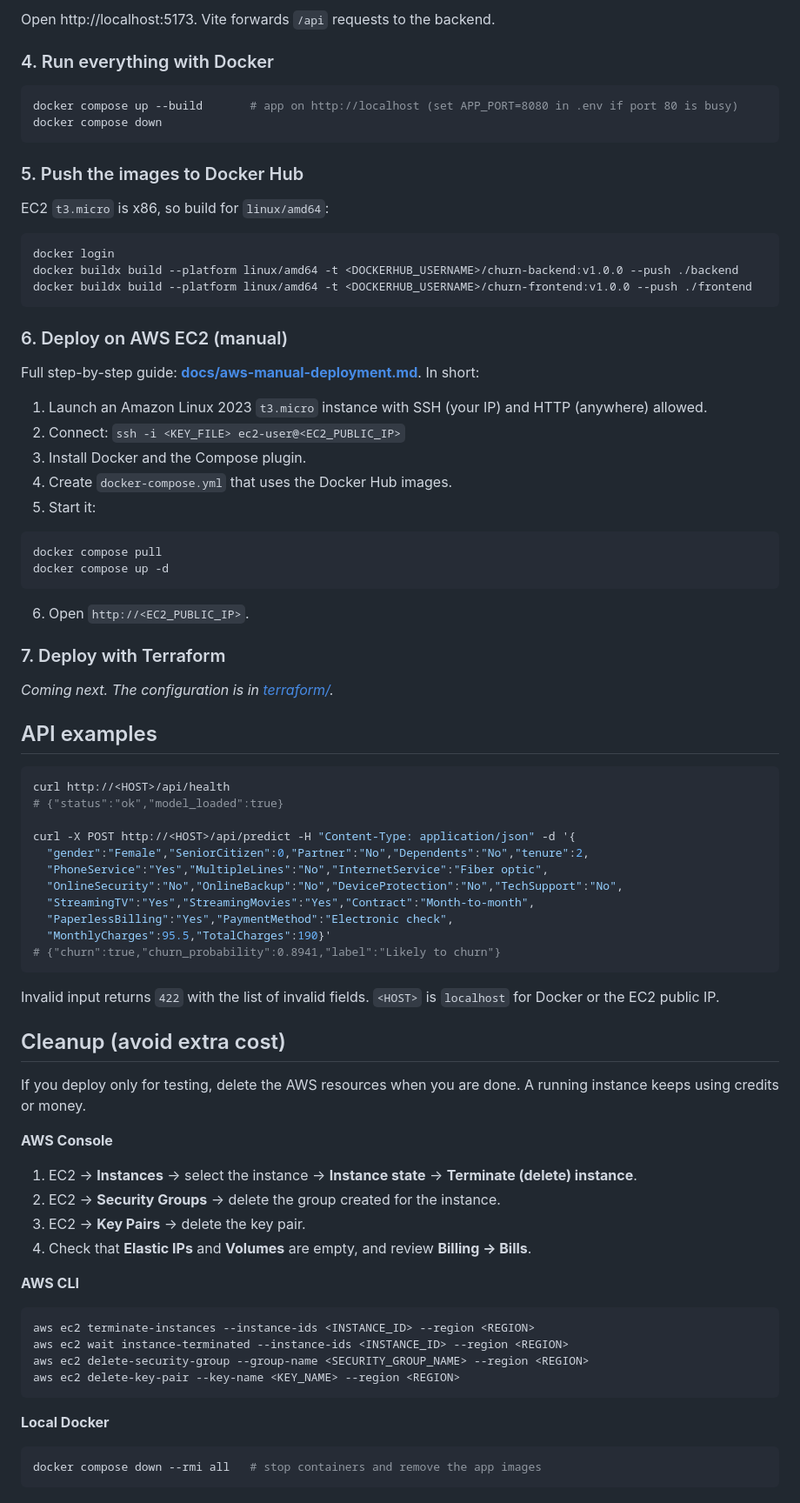
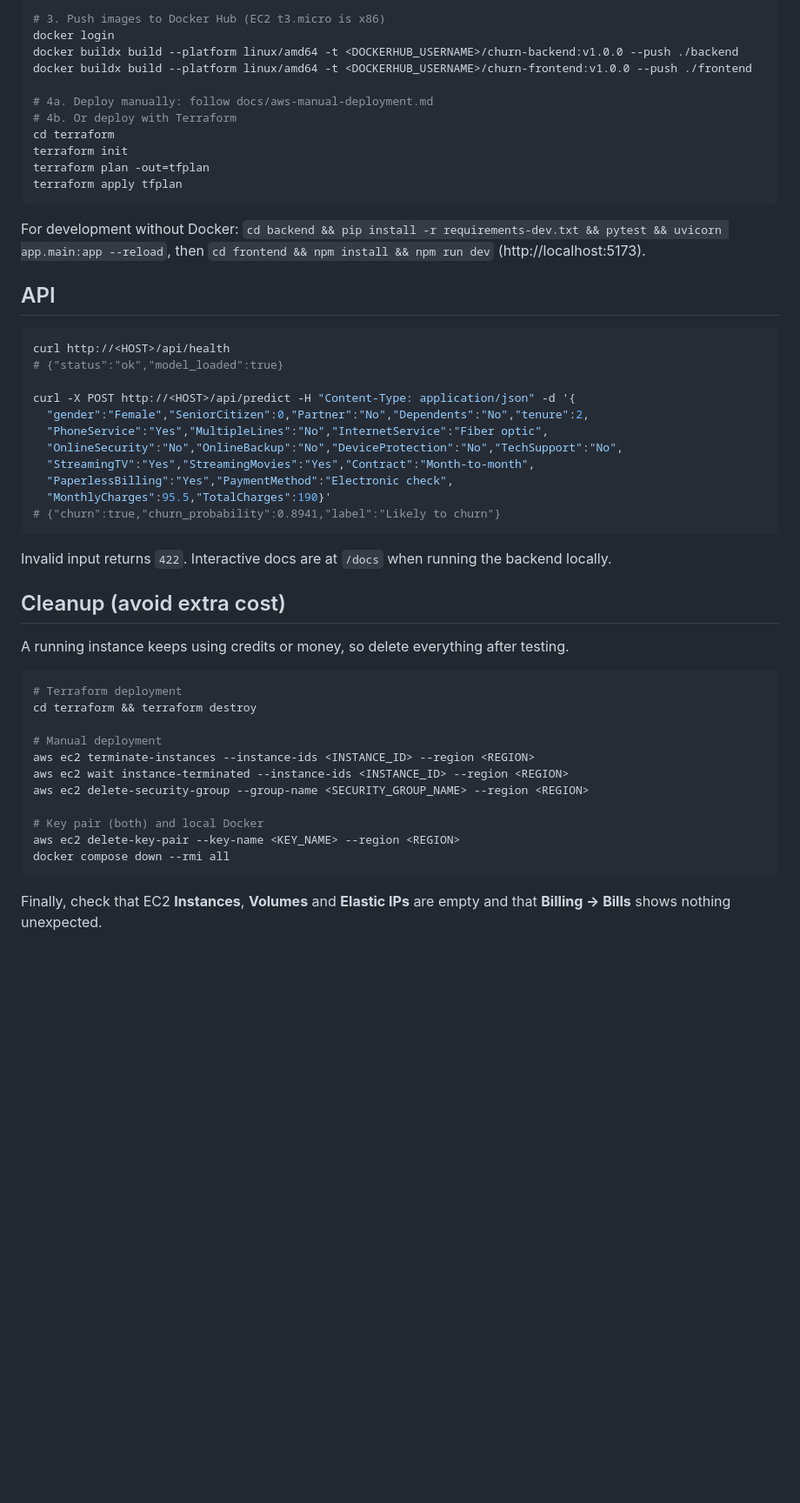
Before and after one commit to ubaidur404786/ml-aws, a Markdown page: README.md, the part around one of its changes. Shown at 87% size. Drawn GitHub-style; blank space fills up the shorter version.

````diff
--- a/README.md
+++ b/README.md
@@ -169,44 +92,19 @@ npm run dev
-Open http://localhost:5173. Vite forwards `/api` requests to the backend.
-
-### 4. Run everything with Docker
-
-```bash
-docker compose up --build       # app on http://localhost (set APP_PORT=8080 in .env if port 80 is busy)
-docker compose down
-```
-
-### 5. Push the images to Docker Hub
-
-EC2 `t3.micro` is x86, so build for `linux/amd64`:
-
-```bash
+# 3. Push images to Docker Hub (EC2 t3.micro is x86)
 docker login
 docker buildx build --platform linux/amd64 -t <DOCKERHUB_USERNAME>/churn-backend:v1.0.0 --push ./backend
 docker buildx build --platform linux/amd64 -t <DOCKERHUB_USERNAME>/churn-frontend:v1.0.0 --push ./frontend
+
+# 4a. Deploy manually: follow docs/aws-manual-deployment.md
+# 4b. Or deploy with Terraform
+cd terraform
+terraform init
+terraform plan -out=tfplan
+terraform apply tfplan
 ```
 
-### 6. Deploy on AWS EC2 (manual)
+For development without Docker: `cd backend && pip install -r requirements-dev.txt && pytest && uvicorn app.main:app --reload`, then `cd frontend && npm install && npm run dev` (http://localhost:5173).
 
-Full step-by-step guide: **[docs/aws-manual-deployment.md](docs/aws-manual-deployment.md)**. In short:
-
-1. Launch an Amazon Linux 2023 `t3.micro` instance with SSH (your IP) and HTTP (anywhere) allowed.
-2. Connect: `ssh -i <KEY_FILE> ec2-user@<EC2_PUBLIC_IP>`
-3. Install Docker and the Compose plugin.
-4. Create `docker-compose.yml` that uses the Docker Hub images.
-5. Start it:
-
-```bash
-docker compose pull
-docker compose up -d
-```
-
-6. Open `http://<EC2_PUBLIC_IP>`.
-
-### 7. Deploy with Terraform
-
-_Coming next. The configuration is in [terraform/](terraform/)._
-
-## API examples
+## API
 
 ```bash
 curl http://<HOST>/api/health
@@ -222,30 +120,24 @@ curl -X POST http://<HOST>/api/predict -H "Content-Type: application/json" -d '{
 # {"churn":true,"churn_probability":0.8941,"label":"Likely to churn"}
 ```
 
-Invalid input returns `422` with the list of invalid fields. `<HOST>` is `localhost` for Docker or the EC2 public IP.
+Invalid input returns `422`. Interactive docs are at `/docs` when running the backend locally.
 
 ## Cleanup (avoid extra cost)
 
-If you deploy only for testing, delete the AWS resources when you are done. A running instance keeps using credits or money.
-
-**AWS Console**
-
-1. EC2 → **Instances** → select the instance → **Instance state** → **Terminate (delete) instance**.
-2. EC2 → **Security Groups** → delete the group created for the instance.
-3. EC2 → **Key Pairs** → delete the key pair.
-4. Check that **Elastic IPs** and **Volumes** are empty, and review **Billing → Bills**.
-
-**AWS CLI**
+A running instance keeps using credits or money, so delete everything after testing.
 
 ```bash
+# Terraform deployment
+cd terraform && terraform destroy
+
+# Manual deployment
 aws ec2 terminate-instances --instance-ids <INSTANCE_ID> --region <REGION>
 aws ec2 wait instance-terminated --instance-ids <INSTANCE_ID> --region <REGION>
 aws ec2 delete-security-group --group-name <SECURITY_GROUP_NAME> --region <REGION>
+
+# Key pair (both) and local Docker
 aws ec2 delete-key-pair --key-name <KEY_NAME> --region <REGION>
+docker compose down --rmi all
 ```
 
-**Local Docker**
-
-```bash
-docker compose down --rmi all   # stop containers and remove the app images
-```
+Finally, check that EC2 **Instances**, **Volumes** and **Elastic IPs** are empty and that **Billing → Bills** shows nothing unexpected.
````
Also changed, not shown: other parts of README.md (+38 -115 lines), docs/aws-terraform-deployment.md (added, +73 -0 lines), docs/aws-terraform/01-working-application.png (added), docs/aws-terraform/02-ec2-instance.png (added), 1 other file.
